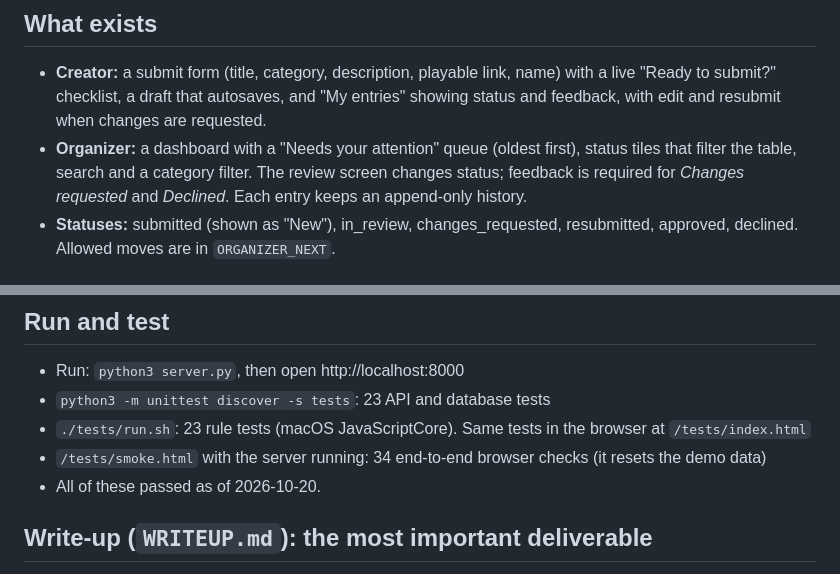
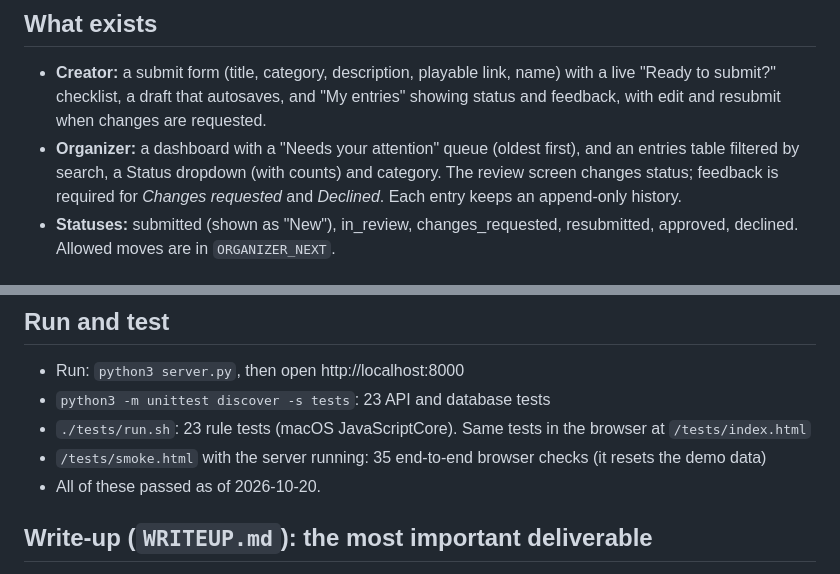
Before and after one commit to itslaena/JamRelay, a Markdown page: CLAUDE.md, 2 parts joined by grey strips. Rendered like a GitHub page.

```diff
--- a/CLAUDE.md
+++ b/CLAUDE.md
@@ -4,7 +4,7 @@ Portfolio project for a **PM internship application**. A small creator-submissio
 
 ## What exists
 - **Creator:** a submit form (title, category, description, playable link, name) with a live "Ready to submit?" checklist, a draft that autosaves, and "My entries" showing status and feedback, with edit and resubmit when changes are requested.
-- **Organizer:** a dashboard with a "Needs your attention" queue (oldest first), status tiles that filter the table, search and a category filter. The review screen changes status; feedback is required for *Changes requested* and *Declined*. Each entry keeps an append-only history.
+- **Organizer:** a dashboard with a "Needs your attention" queue (oldest first), and an entries table filtered by search, a Status dropdown (with counts) and category. The review screen changes status; feedback is required for *Changes requested* and *Declined*. Each entry keeps an append-only history.
 - **Statuses:** submitted (shown as "New"), in_review, changes_requested, resubmitted, approved, declined. Allowed moves are in `ORGANIZER_NEXT`.
 
 ## Architecture (no installs; Python 3 standard library plus vanilla JS)
@@ -17,7 +17,7 @@ Portfolio project for a **PM internship application**. A small creator-submissio
 - Run: `python3 server.py`, then open http://localhost:8000
 - `python3 -m unittest discover -s tests`: 23 API and database tests
 - `./tests/run.sh`: 23 rule tests (macOS JavaScriptCore). Same tests in the browser at `/tests/index.html`
-- `/tests/smoke.html` with the server running: 34 end-to-end browser checks (it resets the demo data)
+- `/tests/smoke.html` with the server running: 35 end-to-end browser checks (it resets the demo data)
 - All of these passed as of 2026-10-20.
 
 ## Write-up (`WRITEUP.md`): the most important deliverable
```
Also changed, not shown: README.md (+3 -3 lines), WRITEUP.md (+4 -3 lines), docs/organizer-dashboard.png, 3 other files.
